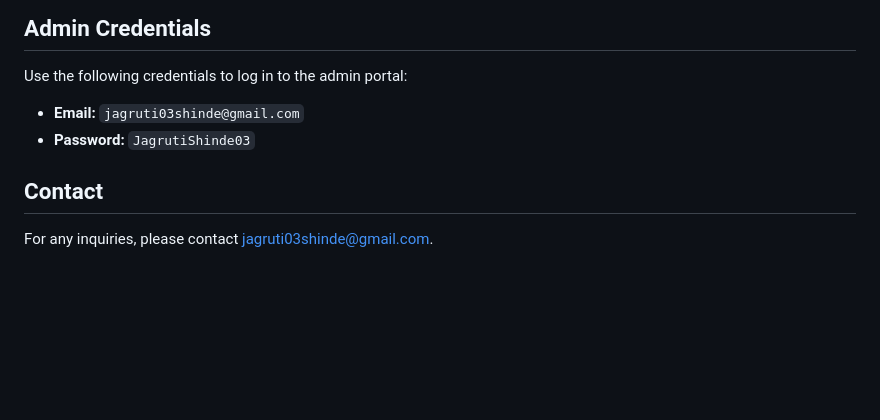
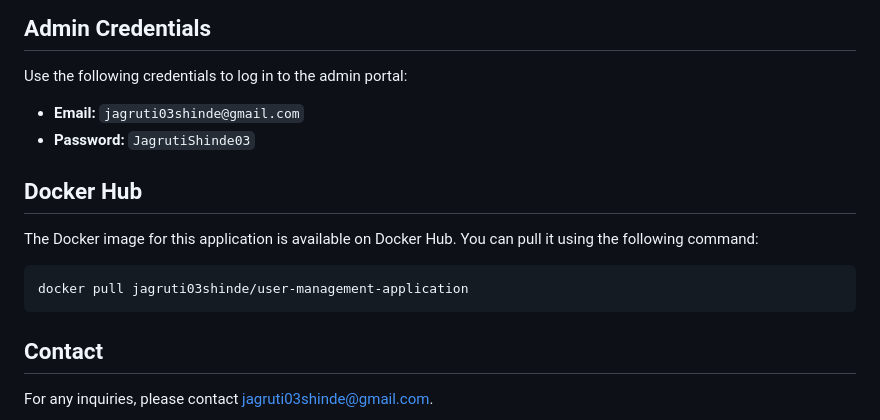
Before and after one commit to jagrutishinde03/Flask-UserManagement-with-Docker, a Markdown page: README.md, the part around the change. Drawn GitHub-style; blank space fills up the shorter version.

````diff
--- a/README.md
+++ b/README.md
@@ -122,6 +122,14 @@ Use the following credentials to log in to the admin portal:
 - **Email:** `jagruti03shinde@gmail.com`
 - **Password:** `JagrutiShinde03`
 
+## Docker Hub
+
+The Docker image for this application is available on Docker Hub. You can pull it using the following command:
+
+```sh
+docker pull jagruti03shinde/user-management-application
+```
+
 ## Contact
 
 For any inquiries, please contact [jagruti03shinde@gmail.com](mailto:jagruti03shinde@gmail.com).
````
